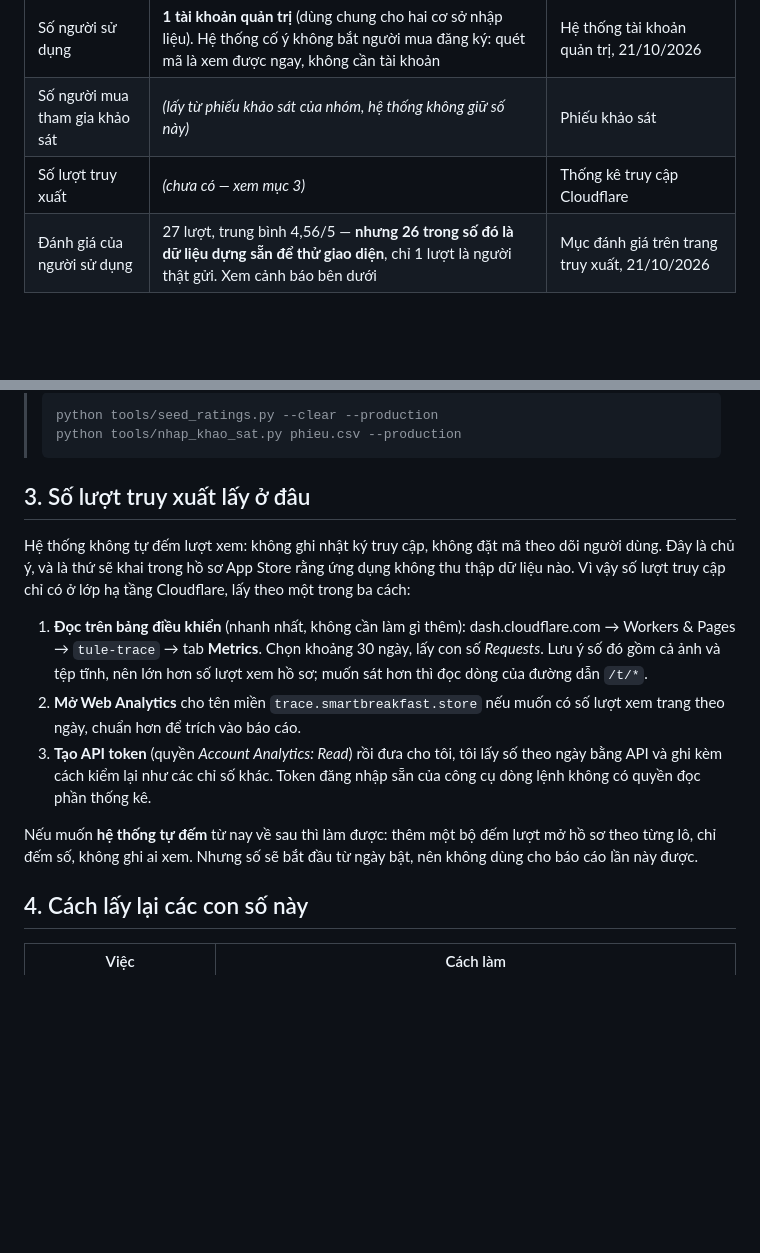
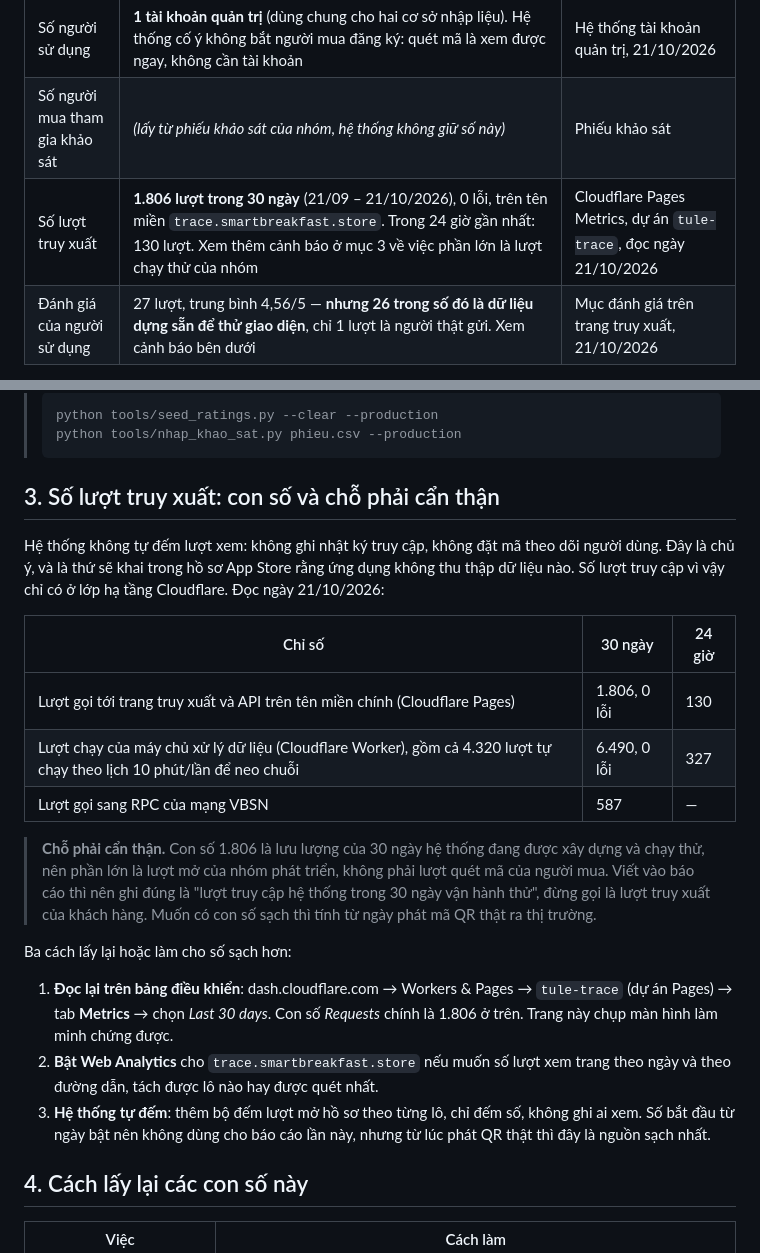
Before and after one commit to Smartbreakfast/trace-system, a Markdown page: tai-lieu/SO_LIEU_BAO_CAO.md, 2 parts joined by grey strips. GitHub-like rendering; blank space fills up the shorter version.

Commit message:
so lieu: them luu luong truy cap doc tu Cloudflare
Pages tren ten mien chinh: 1.806 luot / 30 ngay, 0 loi, 24 gio gan nhat
130 luot. Worker: 6.490 luot chay, trong do 4.320 la cron 10 phut/lan.

Ghi ro day la 30 ngay dang xay dung va chay thu nen phan lon la luot cua
nhom phat trien, khong phai luot quet ma cua nguoi mua.

Co-Authored-By: Claude Opus 5 (1M context) <noreply@anthropic.com>

````diff
--- a/tai-lieu/SO_LIEU_BAO_CAO.md
+++ b/tai-lieu/SO_LIEU_BAO_CAO.md
@@ -28,7 +28,7 @@ Hai chỗ khác với bản nháp đang có trong báo cáo:
 |---|---|---|
 | Số người sử dụng | **1 tài khoản quản trị** (dùng chung cho hai cơ sở nhập liệu). Hệ thống cố ý không bắt người mua đăng ký: quét mã là xem được ngay, không cần tài khoản | Hệ thống tài khoản quản trị, 21/10/2026 |
 | Số người mua tham gia khảo sát | *(lấy từ phiếu khảo sát của nhóm, hệ thống không giữ số này)* | Phiếu khảo sát |
-| Số lượt truy xuất | *(chưa có — xem mục 3)* | Thống kê truy cập Cloudflare |
+| Số lượt truy xuất | **1.806 lượt trong 30 ngày** (21/09 – 21/10/2026), 0 lỗi, trên tên miền `trace.smartbreakfast.store`. Trong 24 giờ gần nhất: 130 lượt. Xem thêm cảnh báo ở mục 3 về việc phần lớn là lượt chạy thử của nhóm | Cloudflare Pages Metrics, dự án `tule-trace`, đọc ngày 21/10/2026 |
 | Đánh giá của người sử dụng | 27 lượt, trung bình 4,56/5 — **nhưng 26 trong số đó là dữ liệu dựng sẵn để thử giao diện**, chỉ 1 lượt là người thật gửi. Xem cảnh báo bên dưới | Mục đánh giá trên trang truy xuất, 21/10/2026 |
 
 Điểm trung bình theo từng lô (gồm cả dữ liệu dựng sẵn): TL-2026-003: 4,67 ·
@@ -47,27 +47,37 @@ TL-2026-004: 4,43 · TB-2026-001: 4,4 · TB-2026-002: 4,6 · TB-2026-003: 4,75.
 > python tools/nhap_khao_sat.py phieu.csv --production
 > ```
 
-## 3. Số lượt truy xuất lấy ở đâu
+## 3. Số lượt truy xuất: con số và chỗ phải cẩn thận
 
 Hệ thống không tự đếm lượt xem: không ghi nhật ký truy cập, không đặt mã theo
 dõi người dùng. Đây là chủ ý, và là thứ sẽ khai trong hồ sơ App Store rằng ứng
-dụng không thu thập dữ liệu nào. Vì vậy số lượt truy cập chỉ có ở lớp hạ tầng
-Cloudflare, lấy theo một trong ba cách:
+dụng không thu thập dữ liệu nào. Số lượt truy cập vì vậy chỉ có ở lớp hạ tầng
+Cloudflare. Đọc ngày 21/10/2026:
 
-1. **Đọc trên bảng điều khiển** (nhanh nhất, không cần làm gì thêm):
-   dash.cloudflare.com → Workers & Pages → `tule-trace` → tab **Metrics**. Chọn
-   khoảng 30 ngày, lấy con số *Requests*. Lưu ý số đó gồm cả ảnh và tệp tĩnh,
-   nên lớn hơn số lượt xem hồ sơ; muốn sát hơn thì đọc dòng của đường dẫn
-   `/t/*`.
-2. **Mở Web Analytics** cho tên miền `trace.smartbreakfast.store` nếu muốn có số
-   lượt xem trang theo ngày, chuẩn hơn để trích vào báo cáo.
-3. **Tạo API token** (quyền *Account Analytics: Read*) rồi đưa cho tôi, tôi lấy
-   số theo ngày bằng API và ghi kèm cách kiểm lại như các chỉ số khác. Token
-   đăng nhập sẵn của công cụ dòng lệnh không có quyền đọc phần thống kê.
+| Chỉ số | 30 ngày | 24 giờ |
+|---|---|---|
+| Lượt gọi tới trang truy xuất và API trên tên miền chính (Cloudflare Pages) | 1.806, 0 lỗi | 130 |
+| Lượt chạy của máy chủ xử lý dữ liệu (Cloudflare Worker), gồm cả 4.320 lượt tự chạy theo lịch 10 phút/lần để neo chuỗi | 6.490, 0 lỗi | 327 |
+| Lượt gọi sang RPC của mạng VBSN | 587 | — |
 
-Nếu muốn **hệ thống tự đếm** từ nay về sau thì làm được: thêm một bộ đếm lượt mở
-hồ sơ theo từng lô, chỉ đếm số, không ghi ai xem. Nhưng số sẽ bắt đầu từ ngày
-bật, nên không dùng cho báo cáo lần này được.
+> **Chỗ phải cẩn thận.** Con số 1.806 là lưu lượng của 30 ngày hệ thống đang
+> được xây dựng và chạy thử, nên phần lớn là lượt mở của nhóm phát triển, không
+> phải lượt quét mã của người mua. Viết vào báo cáo thì nên ghi đúng là "lượt
+> truy cập hệ thống trong 30 ngày vận hành thử", đừng gọi là lượt truy xuất của
+> khách hàng. Muốn có con số sạch thì tính từ ngày phát mã QR thật ra thị
+> trường.
+
+Ba cách lấy lại hoặc làm cho số sạch hơn:
+
+1. **Đọc lại trên bảng điều khiển**: dash.cloudflare.com → Workers & Pages →
+   `tule-trace` (dự án Pages) → tab **Metrics** → chọn *Last 30 days*. Con số
+   *Requests* chính là 1.806 ở trên. Trang này chụp màn hình làm minh chứng
+   được.
+2. **Bật Web Analytics** cho `trace.smartbreakfast.store` nếu muốn số lượt xem
+   trang theo ngày và theo đường dẫn, tách được lô nào hay được quét nhất.
+3. **Hệ thống tự đếm**: thêm bộ đếm lượt mở hồ sơ theo từng lô, chỉ đếm số,
+   không ghi ai xem. Số bắt đầu từ ngày bật nên không dùng cho báo cáo lần này,
+   nhưng từ lúc phát QR thật thì đây là nguồn sạch nhất.
 
 ## 4. Cách lấy lại các con số này
 
````
